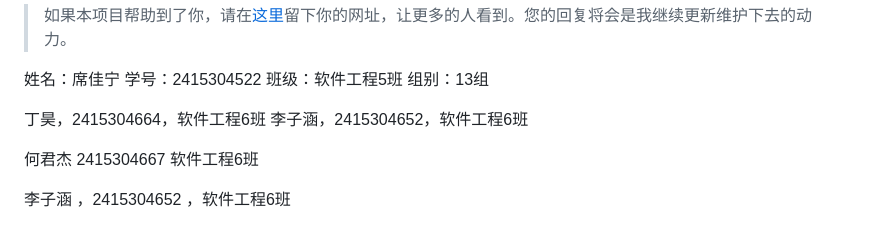
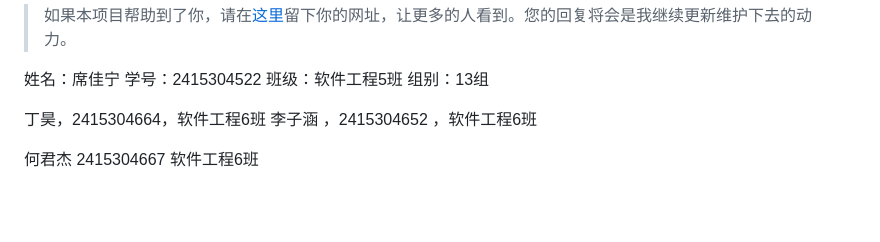
Before and after one commit to bange5694-maker/Knowledge-responsitory, a Markdown page: README.md, the part around the change. Drawn GitHub-style; blank space fills up the shorter version.

Commit message:
README 保持李子涵信息一行

```diff
--- a/README.md
+++ b/README.md
@@ -206,8 +206,6 @@ npm run dev
 组别：13组
 
 丁昊，2415304664，软件工程6班
-李子涵，2415304652，软件工程6班
+李子涵 ，2415304652 ，软件工程6班
 
 何君杰 2415304667 软件工程6班
-
-李子涵 ，2415304652 ，软件工程6班
```
